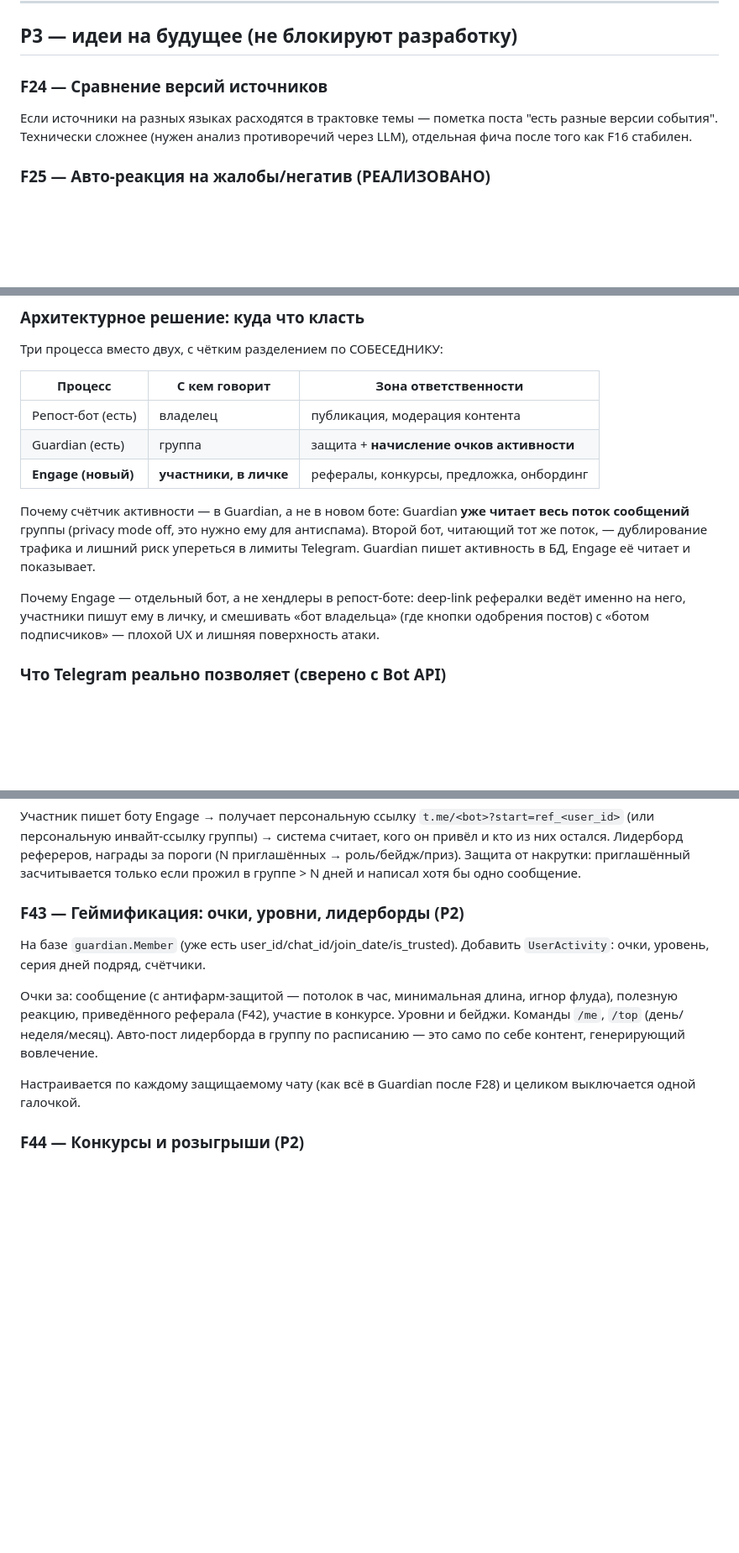
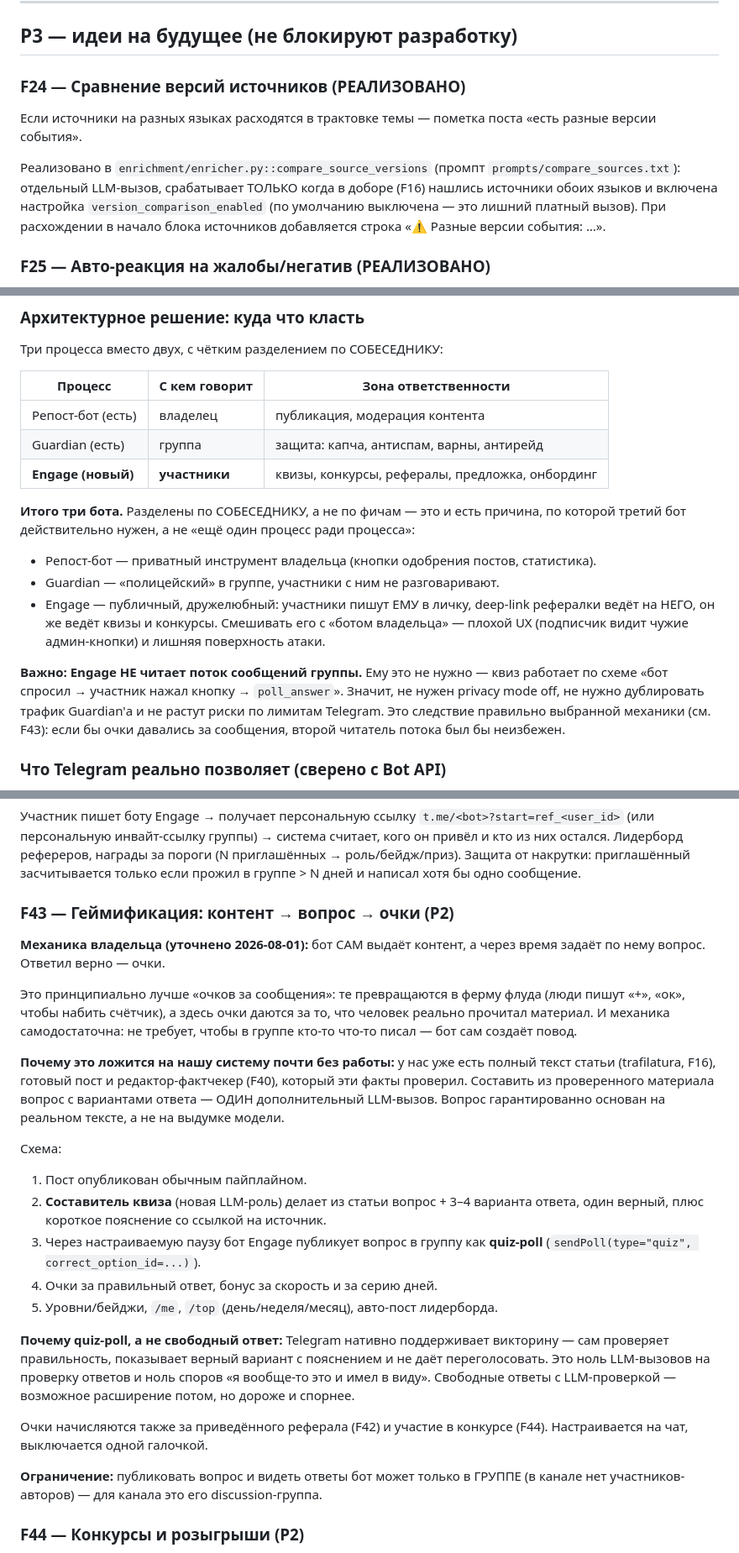
Before and after one commit to RakinSV/Telegram-admin-app-project, a Markdown page: FEATURES.md, 3 parts joined by grey strips. Shown at 84% size. GitHub-like rendering; blank space fills up the shorter version.

```diff
--- a/FEATURES.md
+++ b/FEATURES.md
@@ -209,10 +209,16 @@ Telegram.
 
 ## P3 — идеи на будущее (не блокируют разработку)
 
-### F24 — Сравнение версий источников
+### F24 — Сравнение версий источников (РЕАЛИЗОВАНО)
 Если источники на разных языках расходятся в трактовке темы — пометка поста
-"есть разные версии события". Технически сложнее (нужен анализ
-противоречий через LLM), отдельная фича после того как F16 стабилен.
+«есть разные версии события».
+
+Реализовано в `enrichment/enricher.py::compare_source_versions` (промпт
+`prompts/compare_sources.txt`): отдельный LLM-вызов, срабатывает ТОЛЬКО когда в
+доборе (F16) нашлись источники обоих языков и включена настройка
+`version_comparison_enabled` (по умолчанию выключена — это лишний платный
+вызов). При расхождении в начало блока источников добавляется строка
+«⚠️ Разные версии события: …».
 
 ### F25 — Авто-реакция на жалобы/негатив (РЕАЛИЗОВАНО)
 Мониторинг негативных реакций на опубликованный пост, уведомление при
@@ -335,19 +341,26 @@ Bot API физически не даёт события "на канал под
 | Процесс | С кем говорит | Зона ответственности |
 |---|---|---|
 | Репост-бот (есть) | владелец | публикация, модерация контента |
-| Guardian (есть) | группа | защита + **начисление очков активности** |
-| **Engage (новый)** | **участники, в личке** | рефералы, конкурсы, предложка, онбординг |
+| Guardian (есть) | группа | защита: капча, антиспам, варны, антирейд |
+| **Engage (новый)** | **участники** | квизы, конкурсы, рефералы, предложка, онбординг |
 
-Почему счётчик активности — в Guardian, а не в новом боте: Guardian **уже
-читает весь поток сообщений** группы (privacy mode off, это нужно ему для
-антиспама). Второй бот, читающий тот же поток, — дублирование трафика и лишний
-риск упереться в лимиты Telegram. Guardian пишет активность в БД, Engage её
-читает и показывает.
+**Итого три бота.** Разделены по СОБЕСЕДНИКУ, а не по фичам — это и есть
+причина, по которой третий бот действительно нужен, а не «ещё один процесс ради
+процесса»:
 
-Почему Engage — отдельный бот, а не хендлеры в репост-боте: deep-link рефералки
-ведёт именно на него, участники пишут ему в личку, и смешивать «бот владельца»
-(где кнопки одобрения постов) с «ботом подписчиков» — плохой UX и лишняя
-поверхность атаки.
+- Репост-бот — приватный инструмент владельца (кнопки одобрения постов, статистика).
+- Guardian — «полицейский» в группе, участники с ним не разговаривают.
+- Engage — публичный, дружелюбный: участники пишут ЕМУ в личку, deep-link
+  рефералки ведёт на НЕГО, он же ведёт квизы и конкурсы. Смешивать его с
+  «ботом владельца» — плохой UX (подписчик видит чужие админ-кнопки) и лишняя
+  поверхность атаки.
+
+**Важно: Engage НЕ читает поток сообщений группы.** Ему это не нужно — квиз
+работает по схеме «бот спросил → участник нажал кнопку → `poll_answer`».
+Значит, не нужен privacy mode off, не нужно дублировать трафик Guardian'а и не
+растут риски по лимитам Telegram. Это следствие правильно выбранной механики
+(см. F43): если бы очки давались за сообщения, второй читатель потока был бы
+неизбежен.
 
 ### Что Telegram реально позволяет (сверено с Bot API)
 
@@ -390,17 +403,41 @@ Bot API физически не даёт события "на канал под
 приглашённый засчитывается только если прожил в группе > N дней и написал хотя
 бы одно сообщение.
 
-### F43 — Геймификация: очки, уровни, лидерборды (P2)
-На базе `guardian.Member` (уже есть user_id/chat_id/join_date/is_trusted).
-Добавить `UserActivity`: очки, уровень, серия дней подряд, счётчики.
+### F43 — Геймификация: контент → вопрос → очки (P2)
+**Механика владельца (уточнено 2026-08-01):** бот САМ выдаёт контент, а через
+время задаёт по нему вопрос. Ответил верно — очки.
 
-Очки за: сообщение (с антифарм-защитой — потолок в час, минимальная длина,
-игнор флуда), полезную реакцию, приведённого реферала (F42), участие в конкурсе.
-Уровни и бейджи. Команды `/me`, `/top` (день/неделя/месяц). Авто-пост лидерборда
-в группу по расписанию — это само по себе контент, генерирующий вовлечение.
+Это принципиально лучше «очков за сообщения»: те превращаются в ферму флуда
+(люди пишут «+», «ок», чтобы набить счётчик), а здесь очки даются за то, что
+человек реально прочитал материал. И механика самодостаточна: не требует, чтобы
+в группе кто-то что-то писал — бот сам создаёт повод.
 
-Настраивается по каждому защищаемому чату (как всё в Guardian после F28) и
-целиком выключается одной галочкой.
+**Почему это ложится на нашу систему почти без работы:** у нас уже есть полный
+текст статьи (trafilatura, F16), готовый пост и редактор-фактчекер (F40),
+который эти факты проверил. Составить из проверенного материала вопрос с
+вариантами ответа — ОДИН дополнительный LLM-вызов. Вопрос гарантированно
+основан на реальном тексте, а не на выдумке модели.
+
+Схема:
+1. Пост опубликован обычным пайплайном.
+2. **Составитель квиза** (новая LLM-роль) делает из статьи вопрос + 3–4 варианта
+   ответа, один верный, плюс короткое пояснение со ссылкой на источник.
+3. Через настраиваемую паузу бот Engage публикует вопрос в группу как
+   **quiz-poll** (`sendPoll(type="quiz", correct_option_id=...)`).
+4. Очки за правильный ответ, бонус за скорость и за серию дней.
+5. Уровни/бейджи, `/me`, `/top` (день/неделя/месяц), авто-пост лидерборда.
+
+**Почему quiz-poll, а не свободный ответ:** Telegram нативно поддерживает
+викторину — сам проверяет правильность, показывает верный вариант с пояснением
+и не даёт переголосовать. Это ноль LLM-вызовов на проверку ответов и ноль
+споров «я вообще-то это и имел в виду». Свободные ответы с LLM-проверкой —
+возможное расширение потом, но дороже и спорнее.
+
+Очки начисляются также за приведённого реферала (F42) и участие в конкурсе
+(F44). Настраивается на чат, выключается одной галочкой.
+
+**Ограничение:** публиковать вопрос и видеть ответы бот может только в ГРУППЕ
+(в канале нет участников-авторов) — для канала это его discussion-группа.
 
 ### F44 — Конкурсы и розыгрыши (P2)
 Создание конкурса в веб-админке: период, приз, число победителей, **условия
```
Also changed, not shown: IMPLEMENTATION_PLAN.md (+22 -9 lines), SYSTEM_OVERVIEW.md (added, +340 -0 lines).
